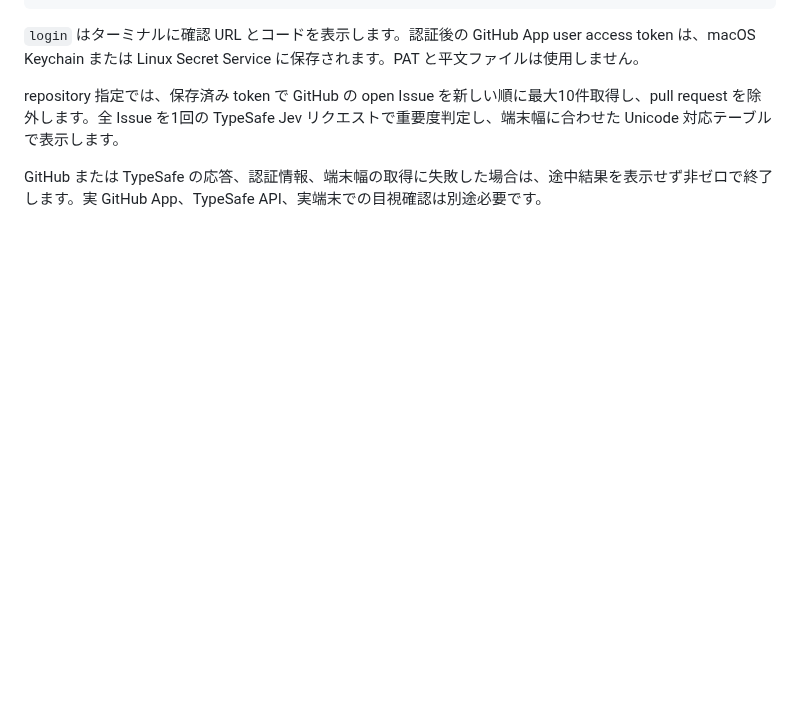
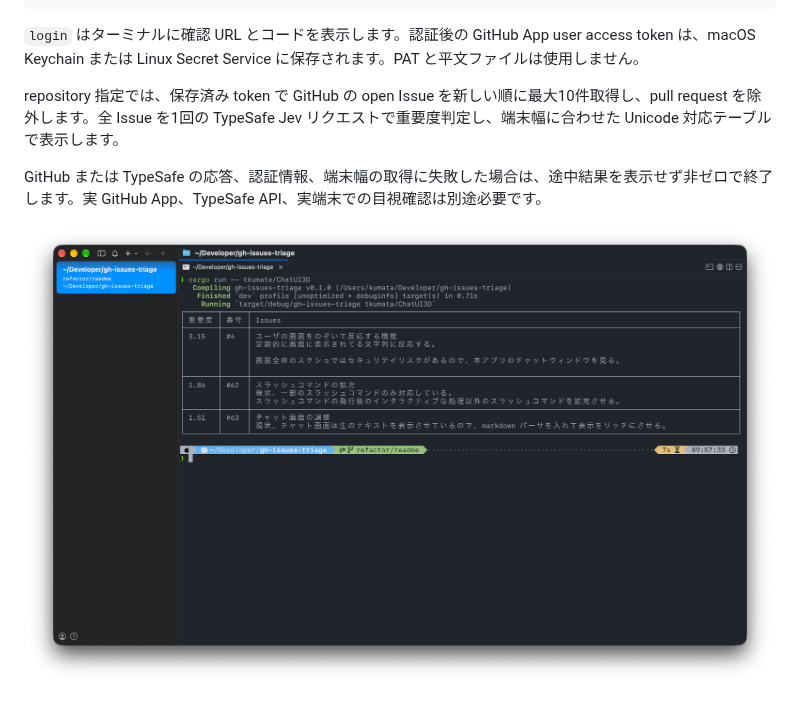
Before and after one commit to tkumata/gh-issues-triage, a Markdown page: README.md, the part around the change. Drawn GitHub-style; pictures changed too: docs/images/gh-issues-triage-screenshot.png (added); blank space fills up the shorter version.

Commit message:
README.md にスクリーンショットを追加

```diff
--- a/README.md
+++ b/README.md
@@ -32,3 +32,5 @@ cargo run -- gh-username/gh-reponame
 repository 指定では、保存済み token で GitHub の open Issue を新しい順に最大10件取得し、pull request を除外します。全 Issue を1回の TypeSafe Jev リクエストで重要度判定し、端末幅に合わせた Unicode 対応テーブルで表示します。
 
 GitHub または TypeSafe の応答、認証情報、端末幅の取得に失敗した場合は、途中結果を表示せず非ゼロで終了します。実 GitHub App、TypeSafe API、実端末での目視確認は別途必要です。
+
+![GitHub Issues Triage](./docs/images/gh-issues-triage-screenshot.png)
```
